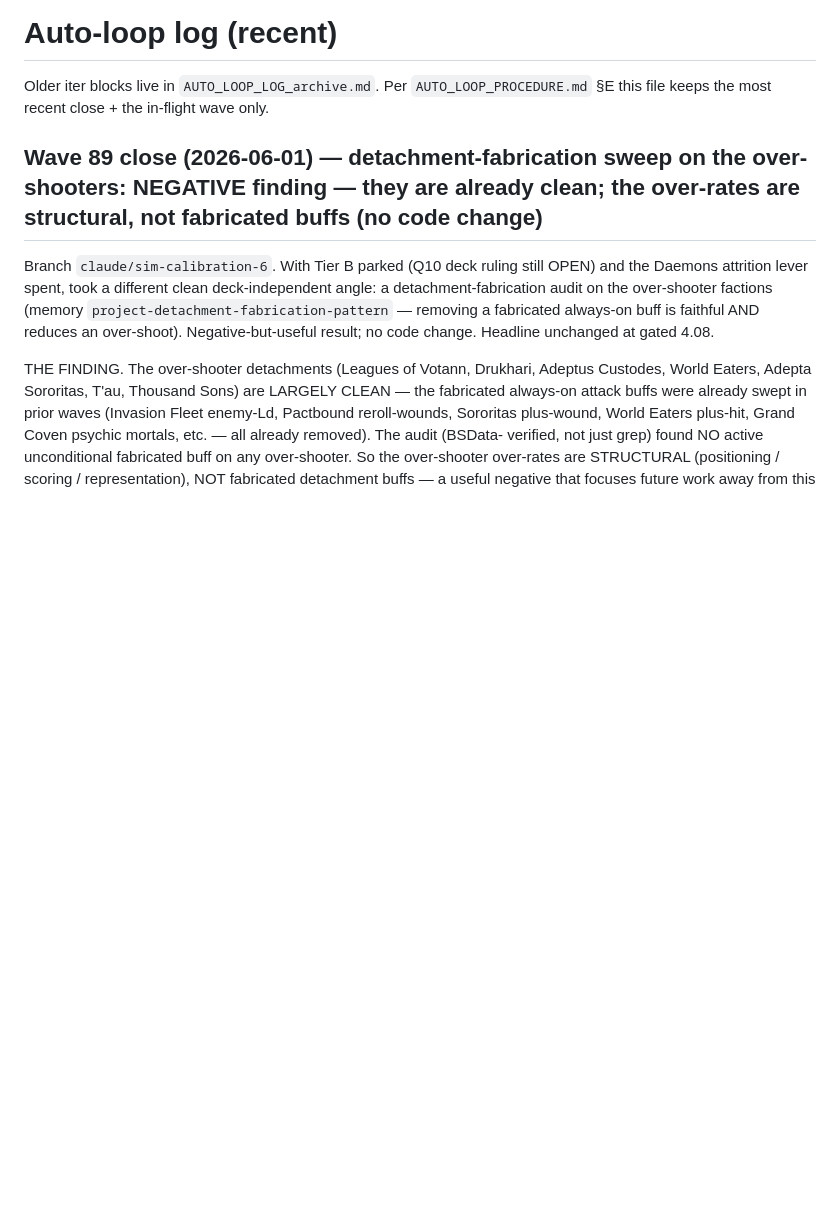
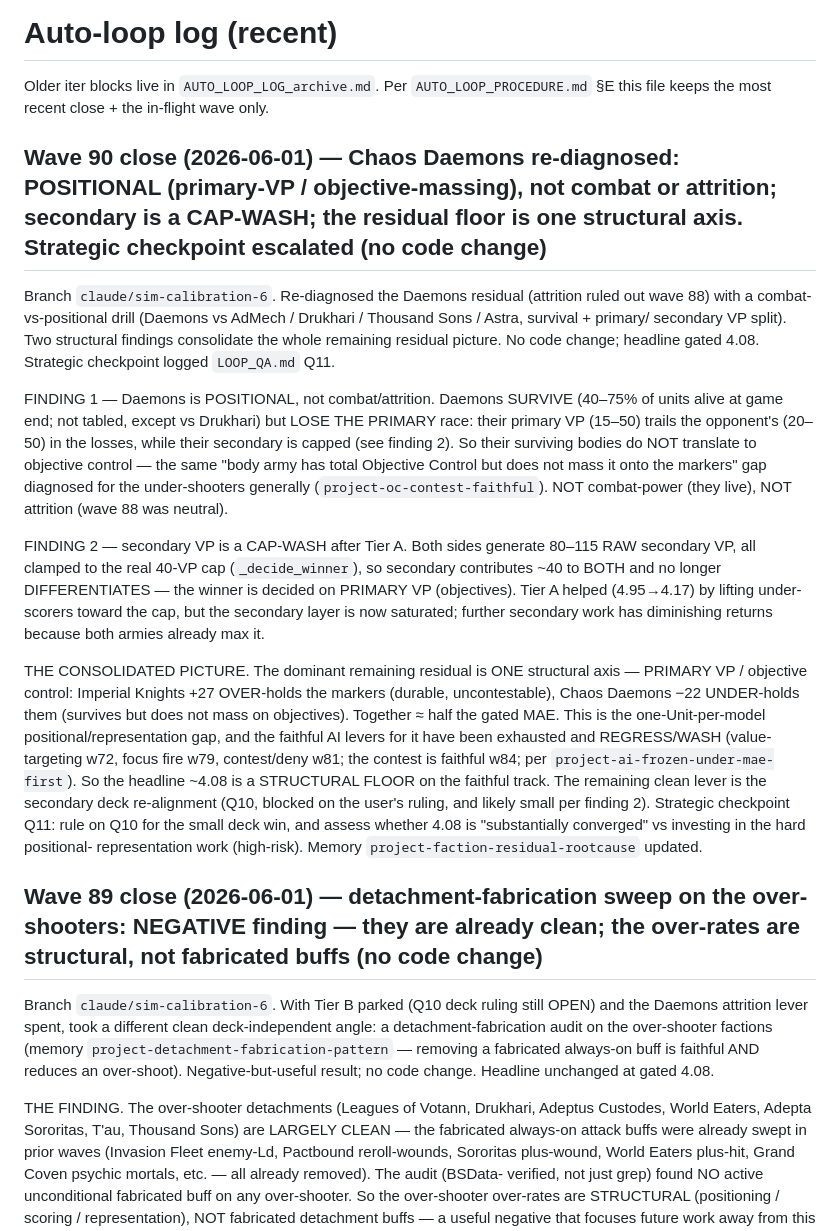
Before and after one commit to EddieHandford/SwegHammer, a Markdown page: docs/AUTO_LOOP_LOG.md, the part around the change. GitHub-like rendering; blank space fills up the shorter version.

```diff
--- a/docs/AUTO_LOOP_LOG.md
+++ b/docs/AUTO_LOOP_LOG.md
@@ -3,6 +3,37 @@
 Older iter blocks live in `AUTO_LOOP_LOG_archive.md`. Per
 `AUTO_LOOP_PROCEDURE.md` §E this file keeps the most recent close + the
 in-flight wave only.
+
+## Wave 90 close (2026-06-01) — Chaos Daemons re-diagnosed: POSITIONAL (primary-VP / objective-massing), not combat or attrition; secondary is a CAP-WASH; the residual floor is one structural axis. Strategic checkpoint escalated (no code change)
+
+Branch `claude/sim-calibration-6`. Re-diagnosed the Daemons residual (attrition ruled out wave 88) with a
+combat-vs-positional drill (Daemons vs AdMech / Drukhari / Thousand Sons / Astra, survival + primary/
+secondary VP split). Two structural findings consolidate the whole remaining residual picture. No code
+change; headline gated 4.08. Strategic checkpoint logged `LOOP_QA.md` Q11.
+
+FINDING 1 — Daemons is POSITIONAL, not combat/attrition. Daemons SURVIVE (40–75% of units alive at game
+end; not tabled, except vs Drukhari) but LOSE THE PRIMARY race: their primary VP (15–50) trails the
+opponent's (20–50) in the losses, while their secondary is capped (see finding 2). So their surviving
+bodies do NOT translate to objective control — the same "body army has total Objective Control but does
+not mass it onto the markers" gap diagnosed for the under-shooters generally (`project-oc-contest-faithful`).
+NOT combat-power (they live), NOT attrition (wave 88 was neutral).
+
+FINDING 2 — secondary VP is a CAP-WASH after Tier A. Both sides generate 80–115 RAW secondary VP, all
+clamped to the real 40-VP cap (`_decide_winner`), so secondary contributes ~40 to BOTH and no longer
+DIFFERENTIATES — the winner is decided on PRIMARY VP (objectives). Tier A helped (4.95→4.17) by lifting
+under-scorers toward the cap, but the secondary layer is now saturated; further secondary work has
+diminishing returns because both armies already max it.
+
+THE CONSOLIDATED PICTURE. The dominant remaining residual is ONE structural axis — PRIMARY VP /
+objective control: Imperial Knights +27 OVER-holds the markers (durable, uncontestable), Chaos Daemons
+−22 UNDER-holds them (survives but does not mass on objectives). Together ≈ half the gated MAE. This is
+the one-Unit-per-model positional/representation gap, and the faithful AI levers for it have been
+exhausted and REGRESS/WASH (value-targeting w72, focus fire w79, contest/deny w81; the contest is
+faithful w84; per `project-ai-frozen-under-mae-first`). So the headline ~4.08 is a STRUCTURAL FLOOR on
+the faithful track. The remaining clean lever is the secondary deck re-alignment (Q10, blocked on the
+user's ruling, and likely small per finding 2). Strategic checkpoint Q11: rule on Q10 for the small
+deck win, and assess whether 4.08 is "substantially converged" vs investing in the hard positional-
+representation work (high-risk). Memory `project-faction-residual-rootcause` updated.
 
 ## Wave 89 close (2026-06-01) — detachment-fabrication sweep on the over-shooters: NEGATIVE finding — they are already clean; the over-rates are structural, not fabricated buffs (no code change)
 
```
Also changed, not shown: docs/CURRENT_STATE.md (+20 -13 lines).
